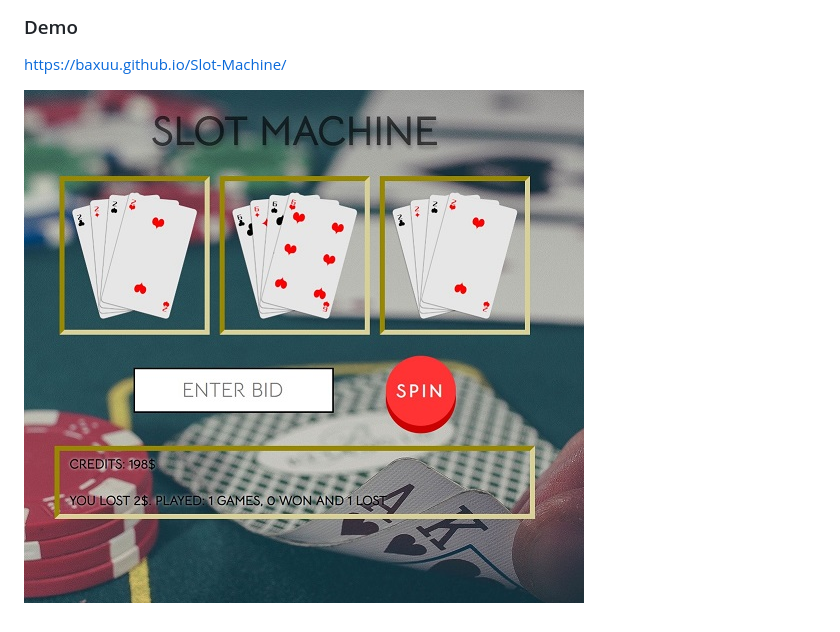
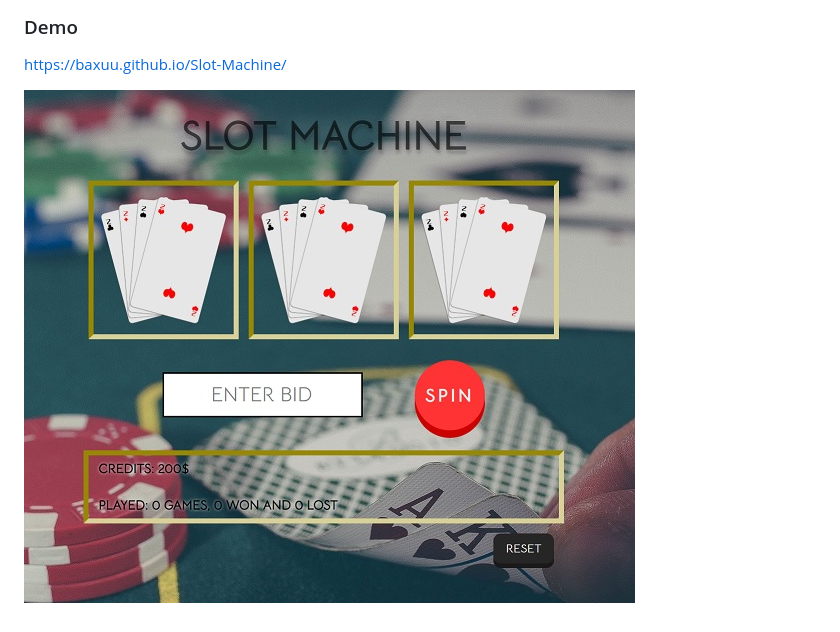
Before and after one commit to baxuu/Slot-Machine, a Markdown page: README.md, the part around the change. Rendered like a GitHub page; pictures changed too: pic/sample.jpg (deleted), pic/sampleit.jpg (added).

```diff
--- a/README.md
+++ b/README.md
@@ -14,4 +14,4 @@ When three identical or three different symbols line up, this constitutes a win!
 ### Demo
 https://baxuu.github.io/Slot-Machine/
 
-![](https://raw.githubusercontent.com/baxuu/Slot-Machine/master/pic/sample.jpg)
+![](https://raw.githubusercontent.com/baxuu/Slot-Machine/master/pic/sampleit.jpg)
```
Also changed, not shown: 3 other files.
